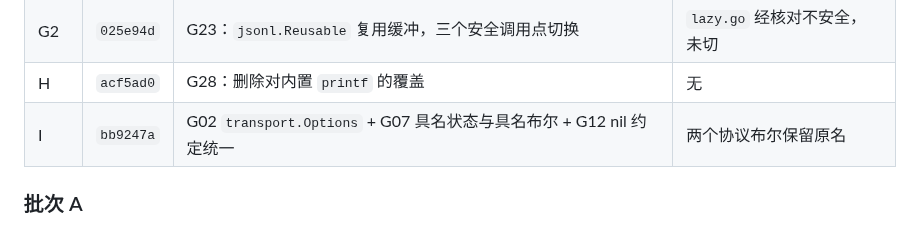
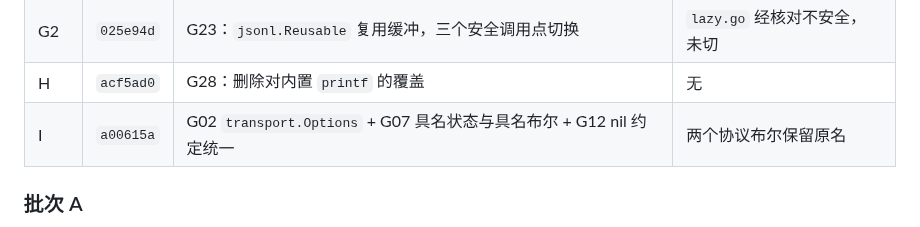
Before and after one commit to Evsdrg/pi-webui-htmx, a Markdown page: docs/go-idioms-review.md, the part around the change. GitHub-like rendering.

Commit message:
docs: fix the batch I hash in the ledger
The row was written before the amend, so it pointed at the discarded
commit.

```diff
--- a/docs/go-idioms-review.md
+++ b/docs/go-idioms-review.md
@@ -579,7 +579,7 @@ dialogs.go:29/76         再把 raw 读出来使用（:113 是重新登记）
 | G1 | `5cb5f65` | G22：整页一次分配，`selected`/`Entries` 预分配 | 无 |
 | G2 | `025e94d` | G23：`jsonl.Reusable` 复用缓冲，三个安全调用点切换 | `lazy.go` 经核对不安全，未切 |
 | H | `acf5ad0` | G28：删除对内置 `printf` 的覆盖 | 无 |
-| I | `bb9247a` | G02 `transport.Options` + G07 具名状态与具名布尔 + G12 nil 约定统一 | 两个协议布尔保留原名 |
+| I | `a00615a` | G02 `transport.Options` + G07 具名状态与具名布尔 + G12 nil 约定统一 | 两个协议布尔保留原名 |
 
 ### 批次 A
 
```
